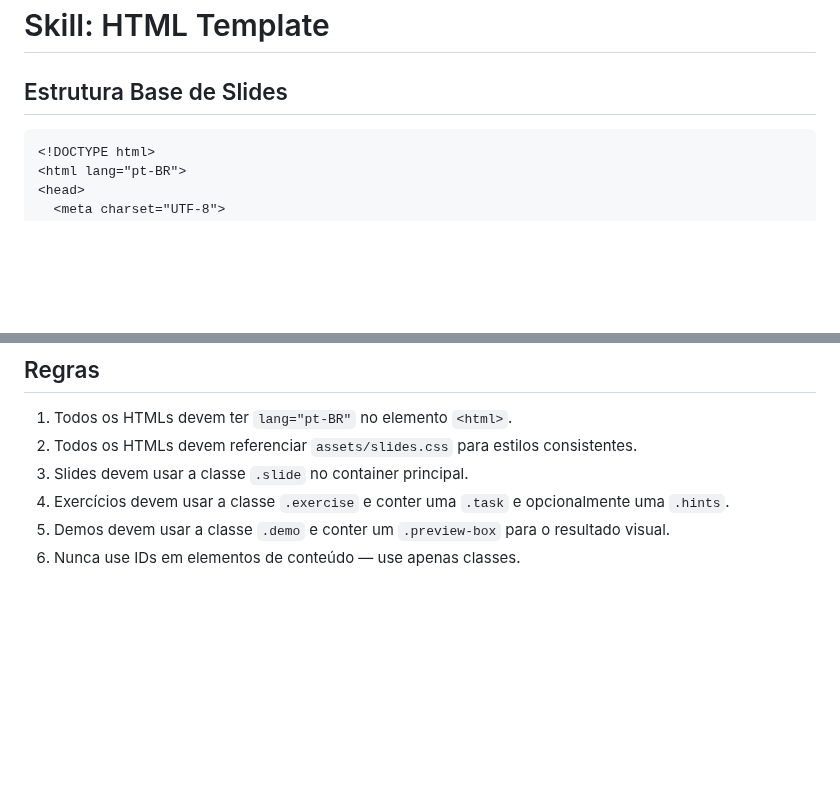
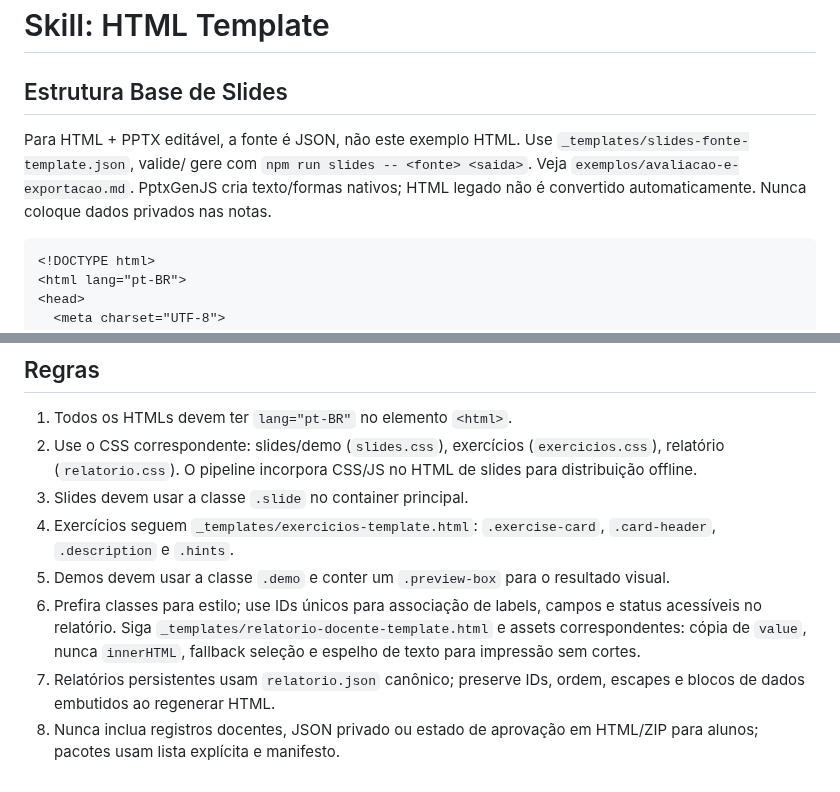
Before and after one commit to gbardusco/agente-de-aulas-senac, a Markdown page: .skills/html-template.md, 2 parts joined by grey strips. Rendered like a GitHub page; blank space fills up the shorter version.

Commit message:
docs: add persistent report and student package safety rules to HTML skill

````diff
--- a/.skills/html-template.md
+++ b/.skills/html-template.md
@@ -10,6 +10,11 @@ created: 2026-08-01
 # Skill: HTML Template
 
 ## Estrutura Base de Slides
+
+Para HTML + PPTX editável, a fonte é JSON, não este exemplo HTML. Use
+`_templates/slides-fonte-template.json`, valide/ gere com `npm run slides -- <fonte> <saida>`.
+Veja `exemplos/avaliacao-e-exportacao.md`. PptxGenJS cria texto/formas nativos;
+HTML legado não é convertido automaticamente. Nunca coloque dados privados nas notas.
 
 ```html
 <!DOCTYPE html>
@@ -119,8 +124,10 @@ Todo conceito novo em slides deve seguir a sequência pedagógica:
 ## Regras
 
 1. Todos os HTMLs devem ter `lang="pt-BR"` no elemento `<html>`.
-2. Todos os HTMLs devem referenciar `assets/slides.css` para estilos consistentes.
+2. Use o CSS correspondente: slides/demo (`slides.css`), exercícios (`exercicios.css`), relatório (`relatorio.css`). O pipeline incorpora CSS/JS no HTML de slides para distribuição offline.
 3. Slides devem usar a classe `.slide` no container principal.
-4. Exercícios devem usar a classe `.exercise` e conter uma `.task` e opcionalmente uma `.hints`.
+4. Exercícios seguem `_templates/exercicios-template.html`: `.exercise-card`, `.card-header`, `.description` e `.hints`.
 5. Demos devem usar a classe `.demo` e conter um `.preview-box` para o resultado visual.
-6. Nunca use IDs em elementos de conteúdo — use apenas classes.
+6. Prefira classes para estilo; use IDs únicos para associação de labels, campos e status acessíveis no relatório. Siga `_templates/relatorio-docente-template.html` e assets correspondentes: cópia de `value`, nunca `innerHTML`, fallback seleção e espelho de texto para impressão sem cortes.
+7. Relatórios persistentes usam `relatorio.json` canônico; preserve IDs, ordem, escapes e blocos de dados embutidos ao regenerar HTML.
+8. Nunca inclua registros docentes, JSON privado ou estado de aprovação em HTML/ZIP para alunos; pacotes usam lista explícita e manifesto.
````
